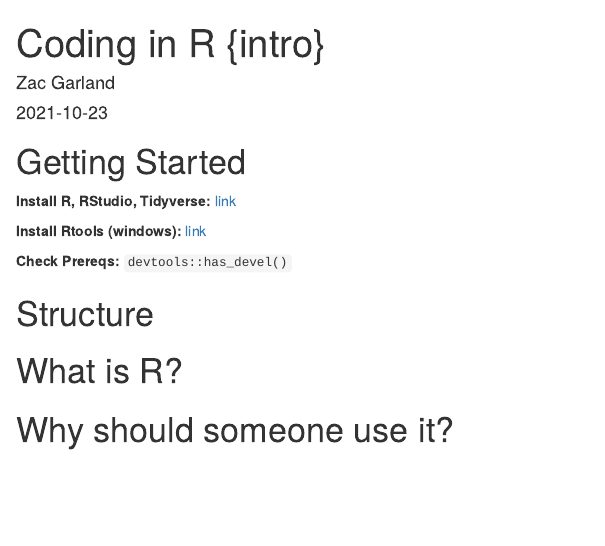
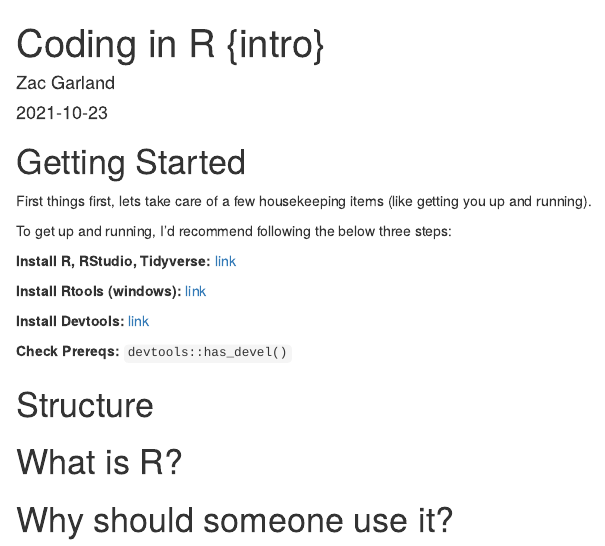
Before and after one commit to zac-garland/zg.blog, an R Markdown document (_posts/2021-10-23-coding-in-r-intro/coding-in-r-intro.Rmd): the page in a window 1100 px wide, from its top. Rendered offline with R 4.5, knitr and Pandoc, with nearby package versions; drawn as R Markdown's standard HTML page in place of the format the file asks for.

Commit message:
updated content

```diff
--- a/_posts/2021-10-23-coding-in-r-intro/coding-in-r-intro.Rmd
+++ b/_posts/2021-10-23-coding-in-r-intro/coding-in-r-intro.Rmd
@@ -19,9 +19,15 @@ knitr::opts_chunk$set(echo = FALSE)
 
 # Getting Started
 
+First things first, lets take care of a few housekeeping items (like getting you up and running).
+
+To get up and running, I'd recommend following the below three steps:
+
 <b>Install R, RStudio, Tidyverse:</b> [link](https://r4ds.had.co.nz/introduction.html#prerequisites)
 
 <b>Install Rtools (windows):</b> [link](https://cran.r-project.org/bin/windows/Rtools/history.html)
+
+<b>Install Devtools:</b> [link](https://devtools.r-lib.org/)
 
 <b>Check Prereqs:</b> `devtools::has_devel()`
 
--- a/_site.yml
+++ b/_site.yml
@@ -14,6 +14,7 @@ navbar:
       href: index.html
     - text: "About"
       href: about.html
+favicon: assets/img/favicon.ico
 output:
   distill::distill_article:
     css: theme.css
```
Also changed, not shown: _posts/2021-10-23-coding-in-r-intro/coding-in-r-intro.html, about.html, index.html, posts/2021-10-23-coding-in-r-intro/index.html, posts/posts.json, search.json, 1 other file.
